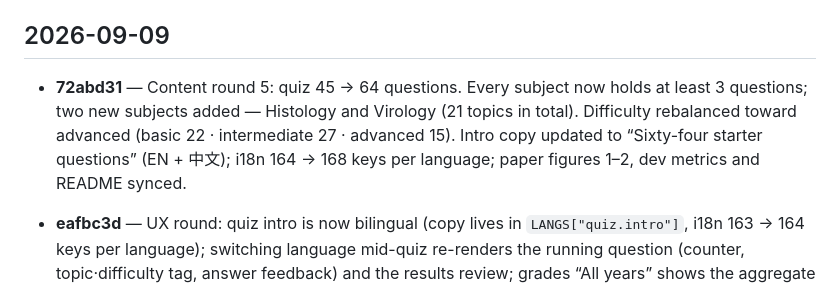
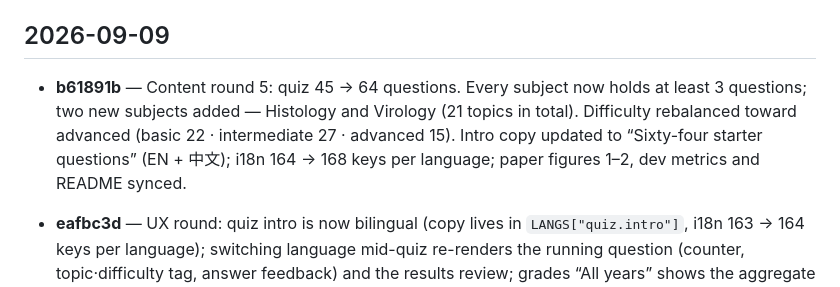
Before and after one commit to Garlicmasala/tlbiomed, a Markdown page: CHANGELOG.md, the part around the change. Drawn GitHub-style.

Commit message:
docs: fix changelog hash for content round 5

```diff
--- a/CHANGELOG.md
+++ b/CHANGELOG.md
@@ -5,7 +5,7 @@ commit hash — full history via `git log`. Test counts refer to `npm test`
 (64 at HEAD).
 
 ## 2026-09-09
-- **72abd31** — Content round 5: quiz 45 → 64 questions. Every subject now holds at least 3 questions; two new subjects added — Histology and Virology (21 topics in total). Difficulty rebalanced toward advanced (basic 22 · intermediate 27 · advanced 15). Intro copy updated to “Sixty-four starter questions” (EN + 中文); i18n 164 → 168 keys per language; paper figures 1–2, dev metrics and README synced.
+- **b61891b** — Content round 5: quiz 45 → 64 questions. Every subject now holds at least 3 questions; two new subjects added — Histology and Virology (21 topics in total). Difficulty rebalanced toward advanced (basic 22 · intermediate 27 · advanced 15). Intro copy updated to “Sixty-four starter questions” (EN + 中文); i18n 164 → 168 keys per language; paper figures 1–2, dev metrics and README synced.
 
 
 - **eafbc3d** — UX round: quiz intro is now bilingual (copy lives in `LANGS["quiz.intro"]`, i18n 163 → 164 keys per language); switching language mid-quiz re-renders the running question (counter, topic·difficulty tag, answer feedback) and the results review; grades “All years” shows the aggregate modal band across all selected years instead of the first year’s; docs synced (paper i18n mechanics note, dev metrics, README, footprint).
```
